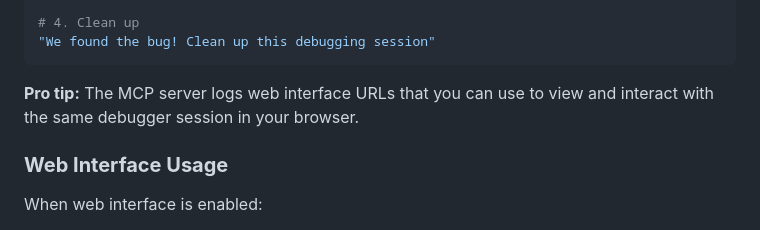
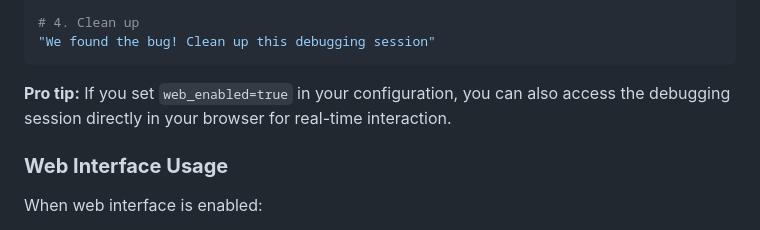
Before and after one commit to fastmcp-me/terminal-control-mcp, a Markdown page: README.md, the part around the change. Drawn GitHub-style.

````diff
--- a/README.md
+++ b/README.md
@@ -373,7 +373,7 @@ Using the included `examples/example_debug.py`:
 "We found the bug! Clean up this debugging session"
 ```
 
-**Pro tip:** The MCP server logs web interface URLs that you can use to view and interact with the same debugger session in your browser.
+**Pro tip:** If you set `web_enabled=true` in your configuration, you can also access the debugging session directly in your browser for real-time interaction.
 
 ### **Web Interface Usage**
 
````
